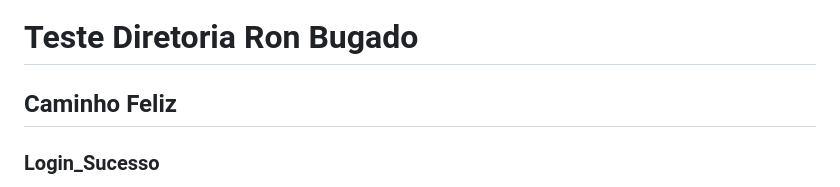
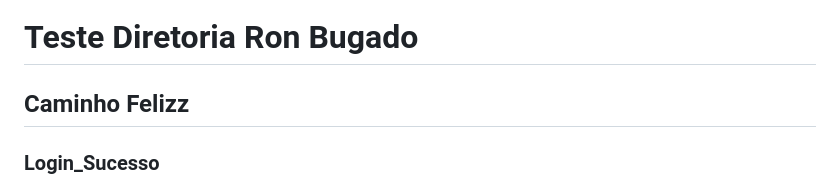
Before and after one commit to Qa-Coders/ron-bugado-automation-newman-nodeexpress-erp, a Markdown page: README.md, the part around the change. Drawn GitHub-style.

```diff
--- a/README.md
+++ b/README.md
@@ -1,6 +1,6 @@
 # Teste Diretoria Ron Bugado
 
-## Caminho Feliz
+## Caminho Felizz
 
 ### Login_Sucesso
 - Verifica se o Status Code é 200
```
